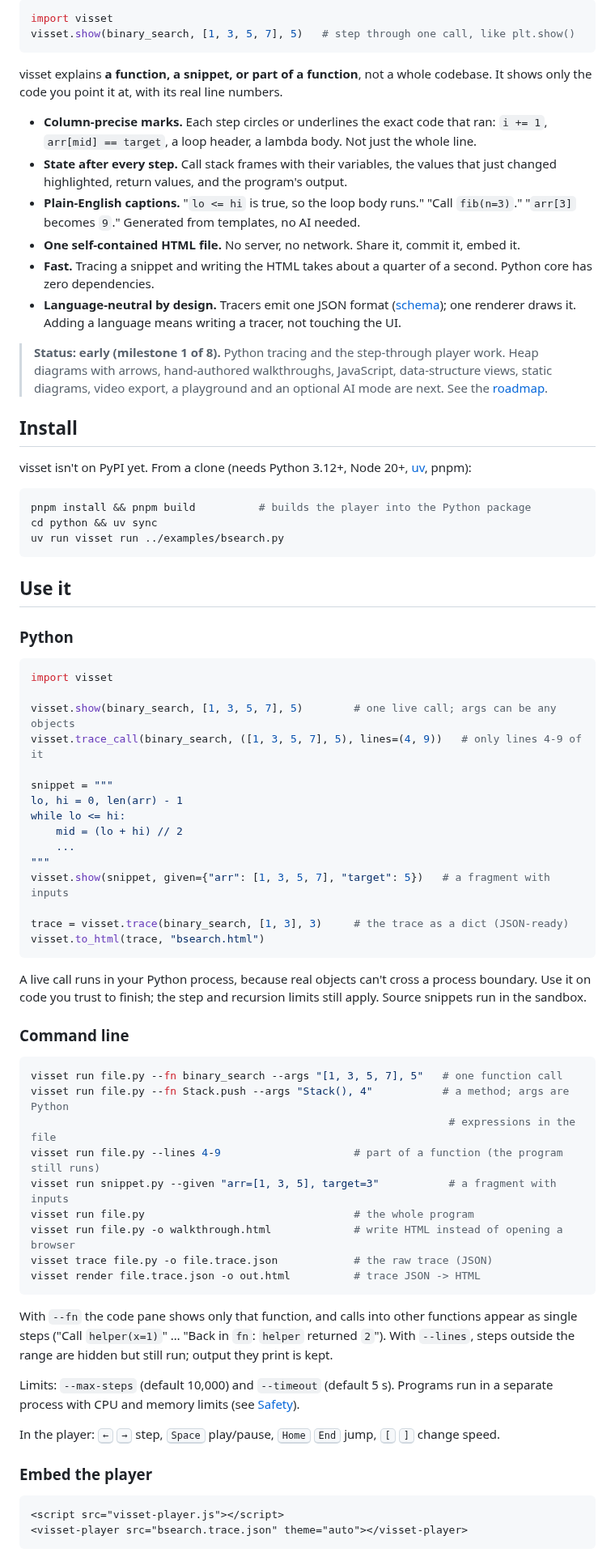
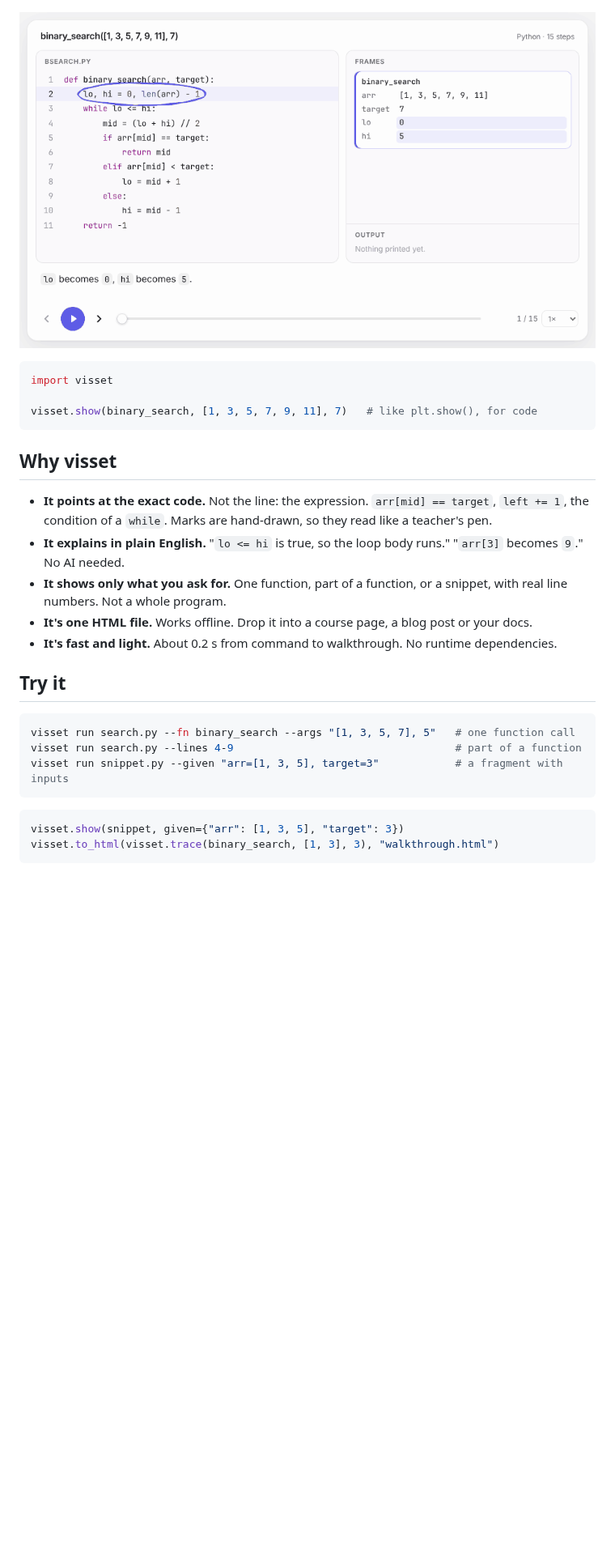
Before and after one commit to nur0078/visset, a Markdown page: README.md, the part around one of its changes. Shown at 81% size. Drawn GitHub-style; pictures changed too: docs/images/hero.gif (added); blank space fills up the shorter version.

````diff
--- a/README.md
+++ b/README.md
@@ -10,93 +11,30 @@ exact expression circled by hand and the program's state right beside it.
 
-```python
-import visset
-visset.show(binary_search, [1, 3, 5, 7], 5)   # step through one call, like plt.show()
-```
-
-visset explains **a function, a snippet, or part of a function**, not a whole codebase. It
-shows only the code you point it at, with its real line numbers.
-
-- **Column-precise marks.** Each step circles or underlines the exact code that ran: `i += 1`,
-  `arr[mid] == target`, a loop header, a lambda body. Not just the whole line.
-- **State after every step.** Call stack frames with their variables, the values that just changed
-  highlighted, return values, and the program's output.
-- **Plain-English captions.** "`lo <= hi` is true, so the loop body runs." "Call `fib(n=3)`."
-  "`arr[3]` becomes `9`." Generated from templates, no AI needed.
-- **One self-contained HTML file.** No server, no network. Share it, commit it, embed it.
-- **Fast.** Tracing a snippet and writing the HTML takes about a quarter of a second. Python core
-  has zero dependencies.
-- **Language-neutral by design.** Tracers emit one JSON format ([schema](schema/trace.schema.json));
-  one renderer draws it. Adding a language means writing a tracer, not touching the UI.
-
-> **Status: early (milestone 1 of 8).** Python tracing and the step-through player work.
-> Heap diagrams with arrows, hand-authored walkthroughs, JavaScript, data-structure views, static
-> diagrams, video export, a playground and an optional AI mode are next. See the
-> [roadmap](#roadmap).
-
-## Install
-
-visset isn't on PyPI yet. From a clone (needs Python 3.12+, Node 20+, [uv](https://docs.astral.sh/uv/), pnpm):
-
-```bash
-pnpm install && pnpm build          # builds the player into the Python package
-cd python && uv sync
-uv run visset run ../examples/bsearch.py
-```
-
-## Use it
-
-### Python
+<p align="center"><img src="docs/images/hero.gif" alt="visset stepping through binary search: each step underlines or circles the exact code that ran, updates the variables on the right, and explains the step in a sentence" width="860"></p>
 
 ```python
 import visset
 
-visset.show(binary_search, [1, 3, 5, 7], 5)        # one live call; args can be any objects
-visset.trace_call(binary_search, ([1, 3, 5, 7], 5), lines=(4, 9))   # only lines 4-9 of it
-
-snippet = """
-lo, hi = 0, len(arr) - 1
-while lo <= hi:
-    mid = (lo + hi) // 2
-    ...
-"""
-visset.show(snippet, given={"arr": [1, 3, 5, 7], "target": 5})   # a fragment with inputs
-
-trace = visset.trace(binary_search, [1, 3], 3)     # the trace as a dict (JSON-ready)
-visset.to_html(trace, "bsearch.html")
+visset.show(binary_search, [1, 3, 5, 7, 9, 11], 7)   # like plt.show(), for code
 ```
 
-A live call runs in your Python process, because real objects can't cross a process boundary. Use
-it on code you trust to finish; the step and recursion limits still apply. Source snippets run in
-the sandbox.
+## Why visset
 
-### Command line
+- **It points at the exact code.** Not the line: the expression. `arr[mid] == target`, `left += 1`, the condition of a `while`. Marks are hand-drawn, so they read like a teacher's pen.
+- **It explains in plain English.** "`lo <= hi` is true, so the loop body runs." "`arr[3]` becomes `9`." No AI needed.
+- **It shows only what you ask for.** One function, part of a function, or a snippet, with real line numbers. Not a whole program.
+- **It's one HTML file.** Works offline. Drop it into a course page, a blog post or your docs.
+- **It's fast and light.** About 0.2 s from command to walkthrough. No runtime dependencies.
+
+## Try it
 
 ```bash
-visset run file.py --fn binary_search --args "[1, 3, 5, 7], 5"   # one function call
-visset run file.py --fn Stack.push --args "Stack(), 4"           # a method; args are Python
-                                                                  # expressions in the file
-visset run file.py --lines 4-9                     # part of a function (the program still runs)
-visset run snippet.py --given "arr=[1, 3, 5], target=3"           # a fragment with inputs
-visset run file.py                                 # the whole program
-visset run file.py -o walkthrough.html             # write HTML instead of opening a browser
-visset trace file.py -o file.trace.json            # the raw trace (JSON)
-visset render file.trace.json -o out.html          # trace JSON -> HTML
+visset run search.py --fn binary_search --args "[1, 3, 5, 7], 5"   # one function call
+visset run search.py --lines 4-9                                   # part of a function
+visset run snippet.py --given "arr=[1, 3, 5], target=3"            # a fragment with inputs
 ```
 
-With `--fn` the code pane shows only that function, and calls into other functions appear as
-single steps ("Call `helper(x=1)`" … "Back in `fn`: `helper` returned `2`"). With `--lines`, steps
-outside the range are hidden but still run; output they print is kept.
-
-Limits: `--max-steps` (default 10,000) and `--timeout` (default 5 s). Programs run in a separate
-process with CPU and memory limits (see [Safety](#safety)).
-
-In the player: <kbd>←</kbd> <kbd>→</kbd> step, <kbd>Space</kbd> play/pause,
-<kbd>Home</kbd> <kbd>End</kbd> jump, <kbd>[</kbd> <kbd>]</kbd> change speed.
-
-### Embed the player
-
-```html
-<script src="visset-player.js"></script>
-<visset-player src="bsearch.trace.json" theme="auto"></visset-player>
+```python
+visset.show(snippet, given={"arr": [1, 3, 5], "target": 3})
+visset.to_html(visset.trace(binary_search, [1, 3], 3), "walkthrough.html")
 ```
 
````
Also changed, not shown: other parts of README.md (+21 -53 lines), docs/guide.md (added, +82 -0 lines).
